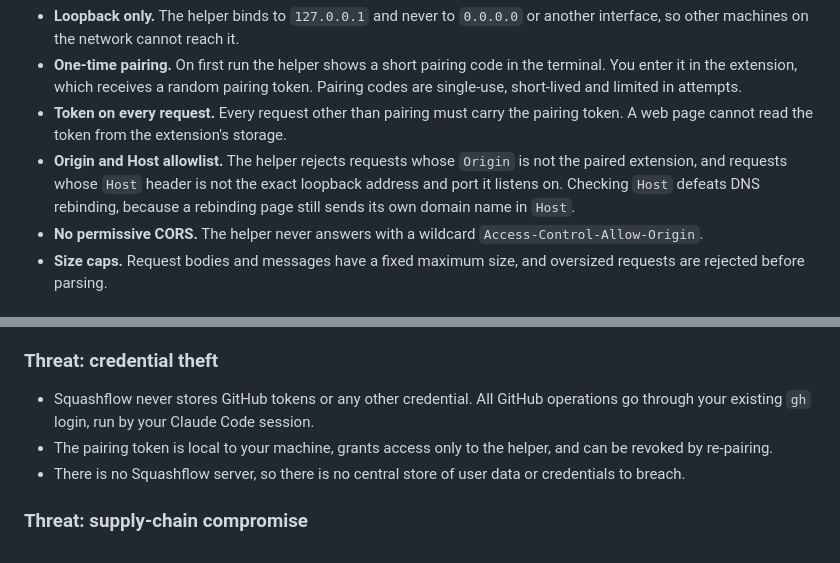
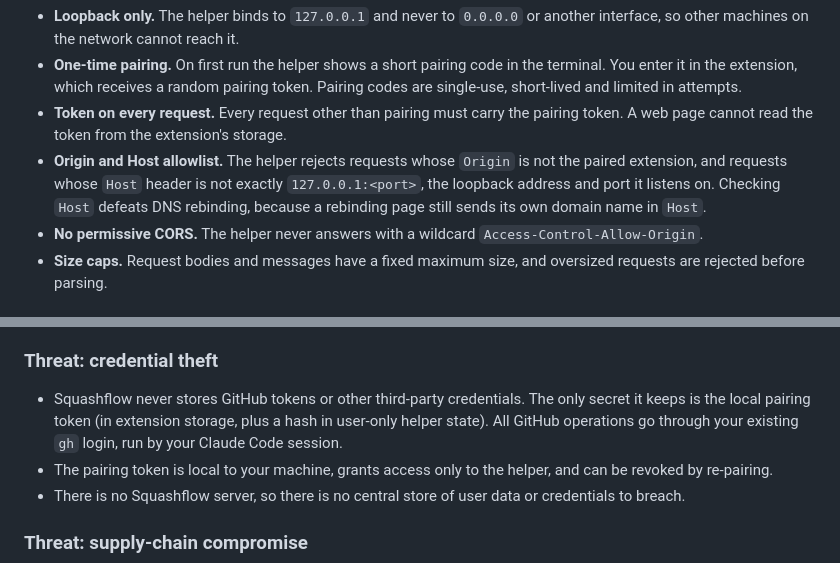
Before and after one commit to Uchiha-Itachi0/squashflow, a Markdown page: SECURITY.md, 2 parts joined by grey strips. Drawn GitHub-style.

```diff
--- a/SECURITY.md
+++ b/SECURITY.md
@@ -58,7 +58,7 @@ Planned mitigations:
 - **Loopback only.** The helper binds to `127.0.0.1` and never to `0.0.0.0` or another interface, so other machines on the network cannot reach it.
 - **One-time pairing.** On first run the helper shows a short pairing code in the terminal. You enter it in the extension, which receives a random pairing token. Pairing codes are single-use, short-lived and limited in attempts.
 - **Token on every request.** Every request other than pairing must carry the pairing token. A web page cannot read the token from the extension's storage.
-- **Origin and Host allowlist.** The helper rejects requests whose `Origin` is not the paired extension, and requests whose `Host` header is not the exact loopback address and port it listens on. Checking `Host` defeats DNS rebinding, because a rebinding page still sends its own domain name in `Host`.
+- **Origin and Host allowlist.** The helper rejects requests whose `Origin` is not the paired extension, and requests whose `Host` header is not exactly `127.0.0.1:<port>`, the loopback address and port it listens on. Checking `Host` defeats DNS rebinding, because a rebinding page still sends its own domain name in `Host`.
 - **No permissive CORS.** The helper never answers with a wildcard `Access-Control-Allow-Origin`.
 - **Size caps.** Request bodies and messages have a fixed maximum size, and oversized requests are rejected before parsing.
 
@@ -87,7 +87,7 @@ Planned mitigations:
 
 ### Threat: credential theft
 
-- Squashflow never stores GitHub tokens or any other credential. All GitHub operations go through your existing `gh` login, run by your Claude Code session.
+- Squashflow never stores GitHub tokens or other third-party credentials. The only secret it keeps is the local pairing token (in extension storage, plus a hash in user-only helper state). All GitHub operations go through your existing `gh` login, run by your Claude Code session.
 - The pairing token is local to your machine, grants access only to the helper, and can be revoked by re-pairing.
 - There is no Squashflow server, so there is no central store of user data or credentials to breach.
 
```
Also changed, not shown: README.md (+2 -2 lines), docs/architecture.md (+3 -3 lines).
